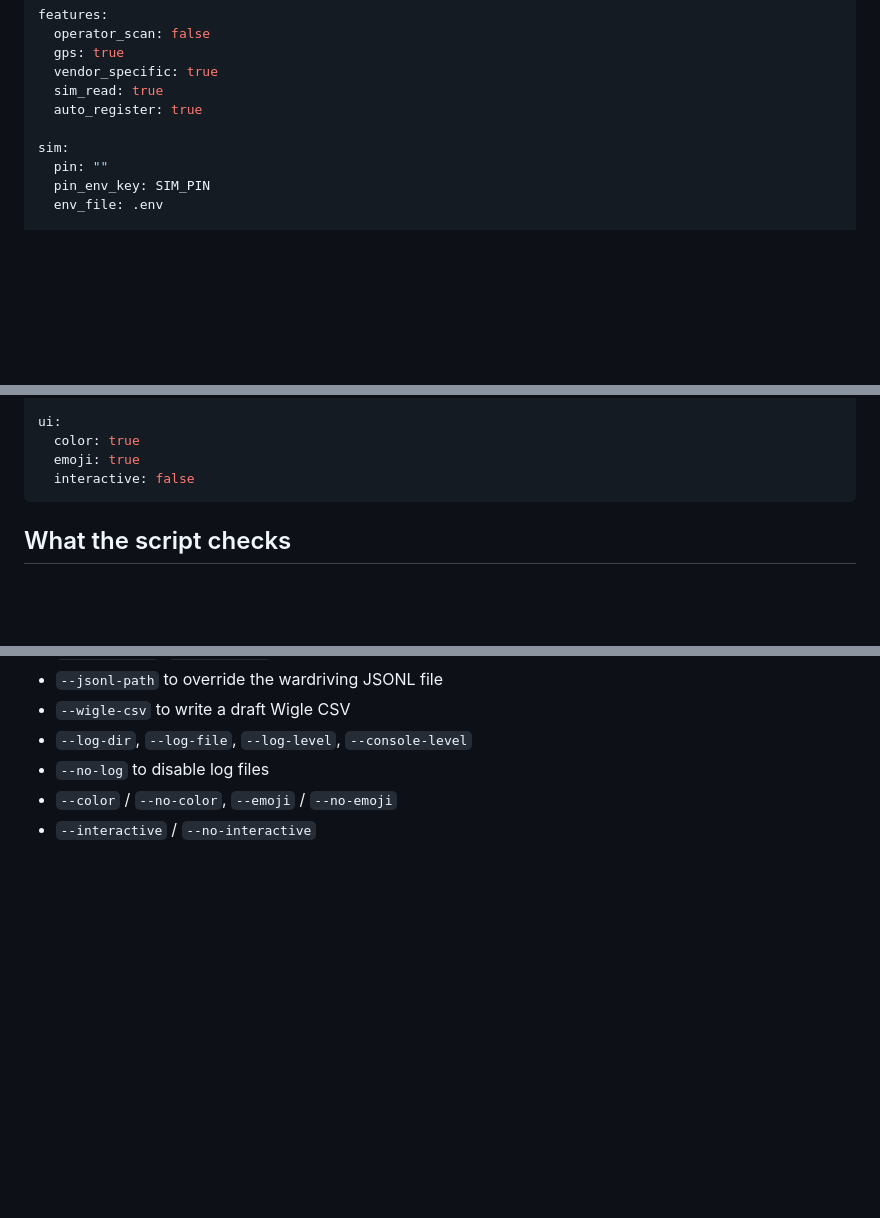
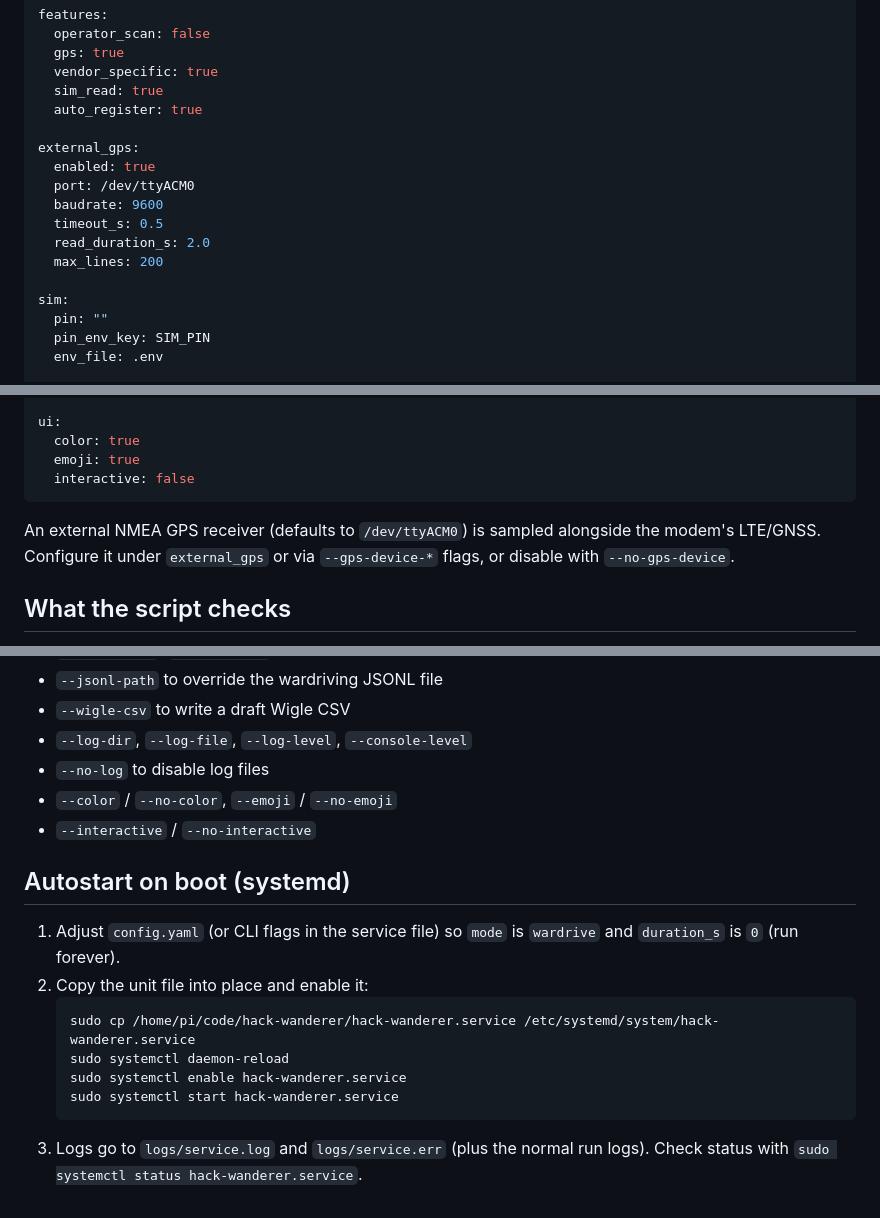
Before and after one commit to eldraco/hack-wanderer, a Markdown page: README.md, 3 parts joined by grey strips. GitHub-like rendering; blank space fills up the shorter version.

Commit message:
Change documentatio for GPS

````diff
--- a/README.md
+++ b/README.md
@@ -73,6 +73,14 @@ features:
   sim_read: true
   auto_register: true
 
+external_gps:
+  enabled: true
+  port: /dev/ttyACM0
+  baudrate: 9600
+  timeout_s: 0.5
+  read_duration_s: 2.0
+  max_lines: 200
+
 sim:
   pin: ""
   pin_env_key: SIM_PIN
@@ -113,6 +121,8 @@ ui:
   emoji: true
   interactive: false
 ```
+
+An external NMEA GPS receiver (defaults to `/dev/ttyACM0`) is sampled alongside the modem's LTE/GNSS. Configure it under `external_gps` or via `--gps-device-*` flags, or disable with `--no-gps-device`.
 
 ## What the script checks
 
@@ -177,3 +188,15 @@ Run `python hack-wanderer.py --help` for the full list. Key flags:
 - `--no-log` to disable log files
 - `--color` / `--no-color`, `--emoji` / `--no-emoji`
 - `--interactive` / `--no-interactive`
+
+## Autostart on boot (systemd)
+
+1. Adjust `config.yaml` (or CLI flags in the service file) so `mode` is `wardrive` and `duration_s` is `0` (run forever).
+2. Copy the unit file into place and enable it:
+   ```bash
+   sudo cp /home/pi/code/hack-wanderer/hack-wanderer.service /etc/systemd/system/hack-wanderer.service
+   sudo systemctl daemon-reload
+   sudo systemctl enable hack-wanderer.service
+   sudo systemctl start hack-wanderer.service
+   ```
+3. Logs go to `logs/service.log` and `logs/service.err` (plus the normal run logs). Check status with `sudo systemctl status hack-wanderer.service`.
````
Also changed, not shown: other parts of README.md (+1 -0 lines).
